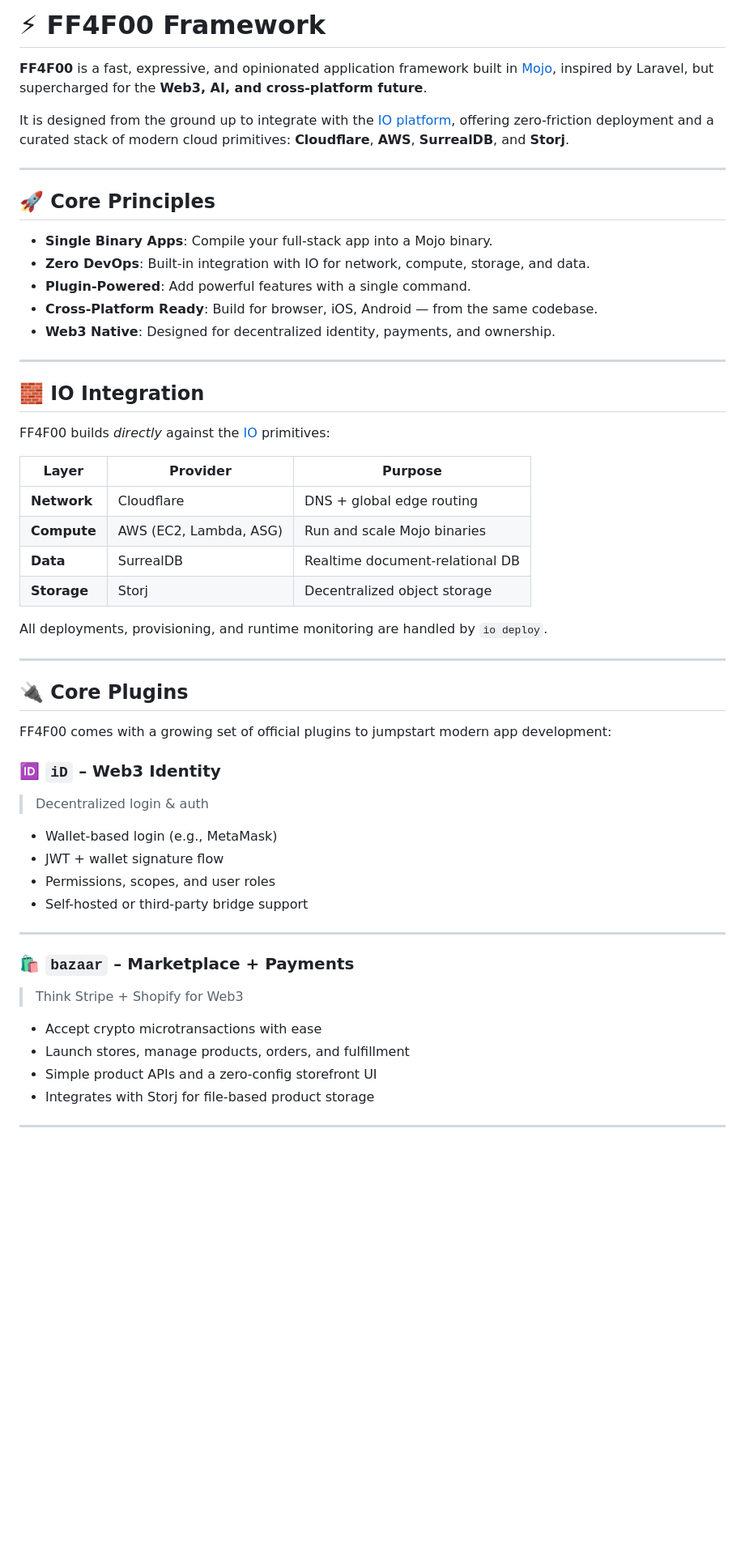
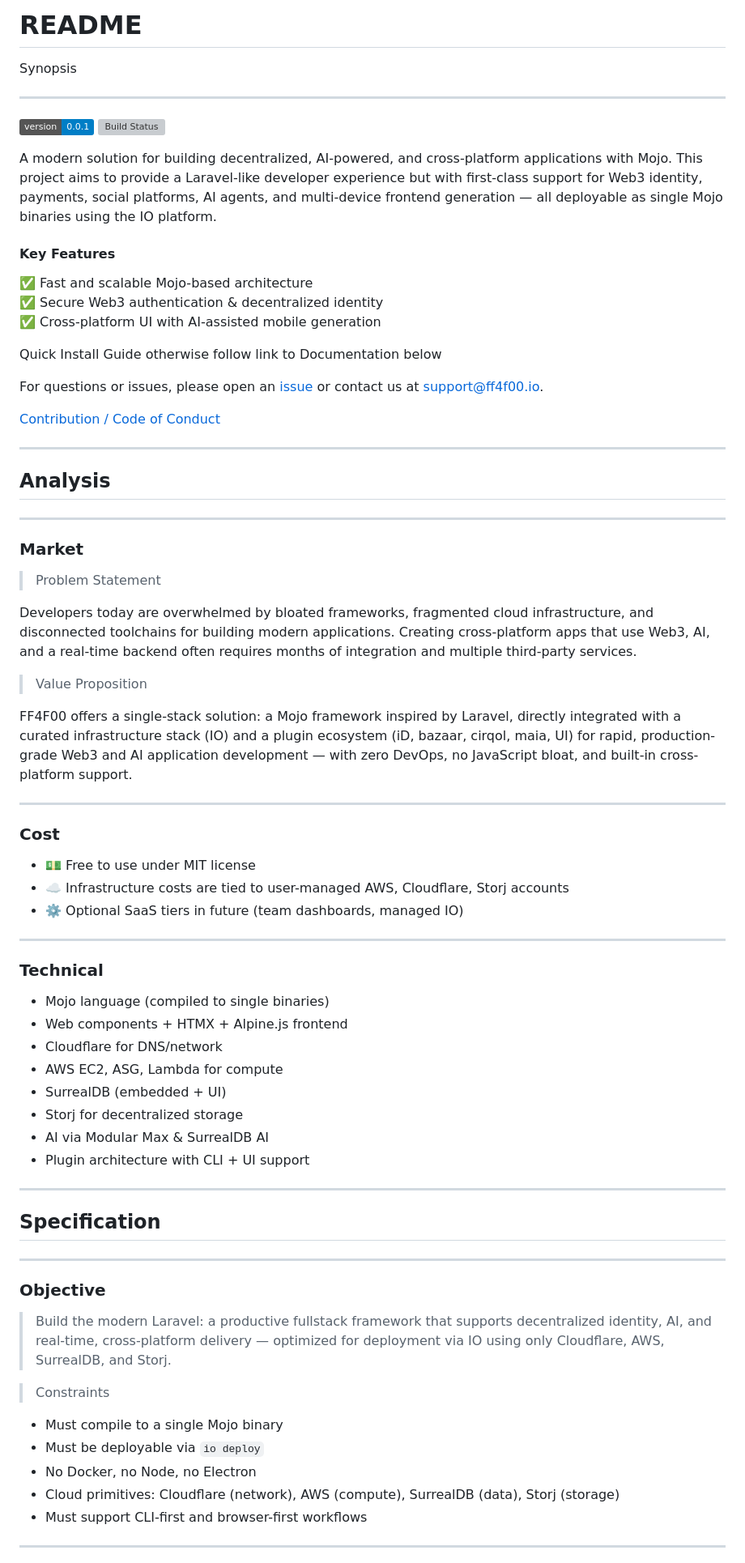
Before and after one commit to FF4F00/FF4F00, a Markdown page: README.md, the part around the change printed below. Shown: that part at 81% size. GitHub-like rendering; badges without logos; blank space fills up the shorter version; grey boxes are pictures that could not be loaded.

```diff
--- a/README.md
+++ b/README.md
@@ -1,59 +1,75 @@
-# ⚡ FF4F00 Framework
+# README
 
-**FF4F00** is a fast, expressive, and opinionated application framework built in [Mojo](https://www.modular.com/mojo), inspired by Laravel, but supercharged for the **Web3, AI, and cross-platform future**.
+<div style="float: right">Synopsis</div>
+<hr>
 
-It is designed from the ground up to integrate with the [IO platform](https://github.com/your-org/io), offering zero-friction deployment and a curated stack of modern cloud primitives: **Cloudflare**, **AWS**, **SurrealDB**, and **Storj**.
+![Version](https://img.shields.io/badge/version-0.0.1-blue) ![Build Status](https://img.shields.io/github/actions/workflow/status/ff4f00/ff4f00/main.yml)
+
+A modern solution for building decentralized, AI-powered, and cross-platform applications with Mojo. This project aims to provide a Laravel-like developer experience but with first-class support for Web3 identity, payments, social platforms, AI agents, and multi-device frontend generation — all deployable as single Mojo binaries using the IO platform.
+
+#### Key Features
+✅ Fast and scalable Mojo-based architecture
+✅ Secure Web3 authentication & decentralized identity
+✅ Cross-platform UI with AI-assisted mobile generation
+
+Quick Install Guide otherwise follow link to Documentation below
+
+For questions or issues, please open an [issue](https://github.com/ff4f00/ff4f00/issues) or contact us at support@ff4f00.io.
+
+<div style="text-align: center;"><a href="#">Contribution / Code of Conduct</a></div>
 
 ---
 
-## 🚀 Core Principles
+## Analysis
+<hr>
 
-- **Single Binary Apps**: Compile your full-stack app into a Mojo binary.
-- **Zero DevOps**: Built-in integration with IO for network, compute, storage, and data.
-- **Plugin-Powered**: Add powerful features with a single command.
-- **Cross-Platform Ready**: Build for browser, iOS, Android — from the same codebase.
-- **Web3 Native**: Designed for decentralized identity, payments, and ownership.
+### Market
+
+> Problem Statement
+
+Developers today are overwhelmed by bloated frameworks, fragmented cloud infrastructure, and disconnected toolchains for building modern applications. Creating cross-platform apps that use Web3, AI, and a real-time backend often requires months of integration and multiple third-party services.
+
+> Value Proposition
+
+FF4F00 offers a single-stack solution: a Mojo framework inspired by Laravel, directly integrated with a curated infrastructure stack (IO) and a plugin ecosystem (iD, bazaar, cirqol, maia, UI) for rapid, production-grade Web3 and AI application development — with zero DevOps, no JavaScript bloat, and built-in cross-platform support.
 
 ---
 
-## 🧱 IO Integration
+### Cost
 
-FF4F00 builds *directly* against the [IO](https://github.com/your-org/io) primitives:
-
-| Layer         | Provider      | Purpose                               |
-|---------------|----------------|----------------------------------------|
-| **Network**   | Cloudflare     | DNS + global edge routing              |
-| **Compute**   | AWS (EC2, Lambda, ASG) | Run and scale Mojo binaries       |
-| **Data**      | SurrealDB      | Realtime document-relational DB        |
-| **Storage**   | Storj          | Decentralized object storage           |
-
-All deployments, provisioning, and runtime monitoring are handled by `io deploy`.
+- 💵 Free to use under MIT license
+- ☁️ Infrastructure costs are tied to user-managed AWS, Cloudflare, Storj accounts
+- ⚙️ Optional SaaS tiers in future (team dashboards, managed IO)
 
 ---
 
-## 🔌 Core Plugins
+### Technical
 
-FF4F00 comes with a growing set of official plugins to jumpstart modern app development:
-
-### 🆔 `iD` – Web3 Identity
-
-> Decentralized login & auth
-
-- Wallet-based login (e.g., MetaMask)
-- JWT + wallet signature flow
-- Permissions, scopes, and user roles
-- Self-hosted or third-party bridge support
+- Mojo language (compiled to single binaries)
+- Web components + HTMX + Alpine.js frontend
+- Cloudflare for DNS/network
+- AWS EC2, ASG, Lambda for compute
+- SurrealDB (embedded + UI)
+- Storj for decentralized storage
+- AI via Modular Max & SurrealDB AI
+- Plugin architecture with CLI + UI support
 
 ---
 
-### 🛍 `bazaar` – Marketplace + Payments
+## Specification
+<hr>
 
-> Think Stripe + Shopify for Web3
+### Objective
 
-- Accept crypto microtransactions with ease
-- Launch stores, manage products, orders, and fulfillment
-- Simple product APIs and a zero-config storefront UI
-- Integrates with Storj for file-based product storage
+> Build the modern Laravel: a productive fullstack framework that supports decentralized identity, AI, and real-time, cross-platform delivery — optimized for deployment via IO using only Cloudflare, AWS, SurrealDB, and Storj.
+
+> Constraints
+
+- Must compile to a single Mojo binary
+- Must be deployable via `io deploy`
+- No Docker, no Node, no Electron
+- Cloud primitives: Cloudflare (network), AWS (compute), SurrealDB (data), Storj (storage)
+- Must support CLI-first and browser-first workflows
 
 ---
 
```
Also changed, not shown: other parts of README.md (+45 -27 lines).
